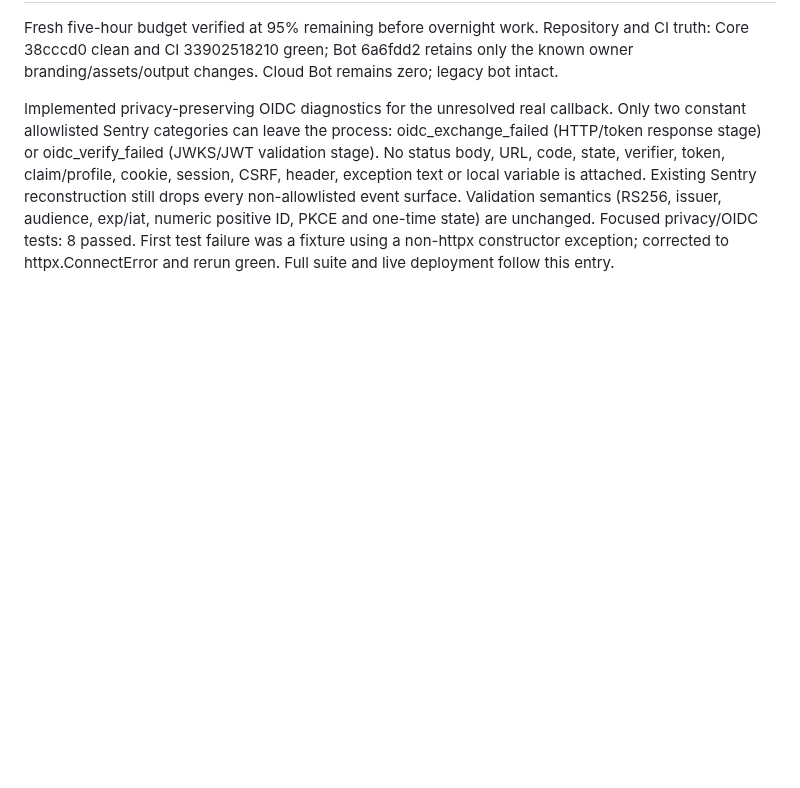
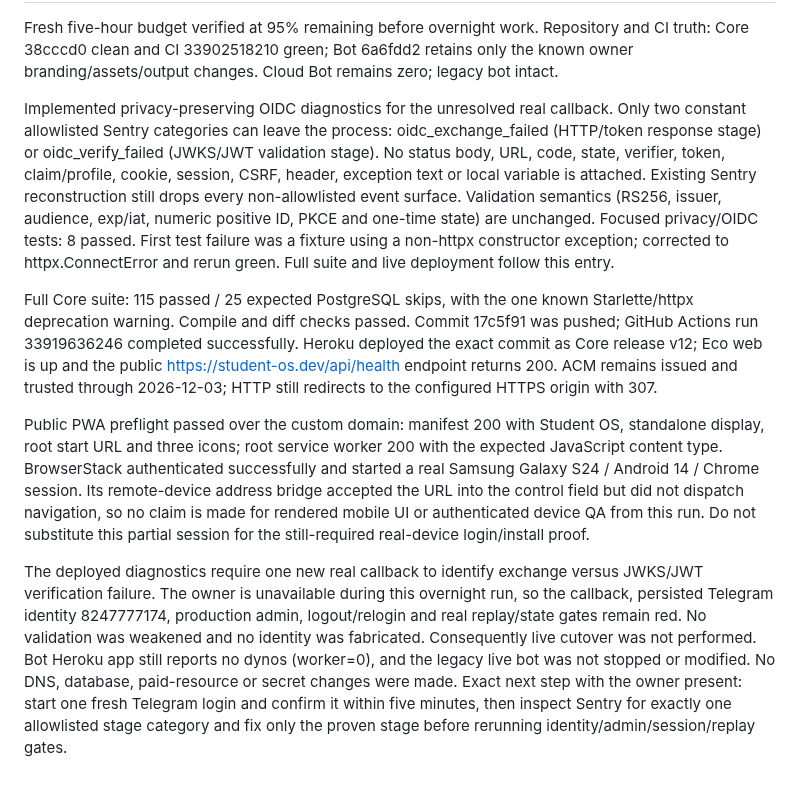
Before and after one commit to yujio2x/student-os, a Markdown page: docs/DEVLOG.md, the part around the change. GitHub-like rendering; blank space fills up the shorter version.

Commit message:
Document overnight OIDC checkpoint

```diff
--- a/docs/DEVLOG.md
+++ b/docs/DEVLOG.md
@@ -1311,3 +1311,29 @@ semantics (RS256, issuer, audience, exp/iat, numeric positive ID, PKCE and one-t
 state) are unchanged. Focused privacy/OIDC tests: 8 passed. First test failure was a
 fixture using a non-httpx constructor exception; corrected to httpx.ConnectError and
 rerun green. Full suite and live deployment follow this entry.
+
+Full Core suite: 115 passed / 25 expected PostgreSQL skips, with the one known
+Starlette/httpx deprecation warning. Compile and diff checks passed. Commit 17c5f91
+was pushed; GitHub Actions run 33919636246 completed successfully. Heroku deployed
+the exact commit as Core release v12; Eco web is up and the public
+https://student-os.dev/api/health endpoint returns 200. ACM remains issued and trusted
+through 2026-12-03; HTTP still redirects to the configured HTTPS origin with 307.
+
+Public PWA preflight passed over the custom domain: manifest 200 with Student OS,
+standalone display, root start URL and three icons; root service worker 200 with the
+expected JavaScript content type. BrowserStack authenticated successfully and started
+a real Samsung Galaxy S24 / Android 14 / Chrome session. Its remote-device address
+bridge accepted the URL into the control field but did not dispatch navigation, so no
+claim is made for rendered mobile UI or authenticated device QA from this run. Do not
+substitute this partial session for the still-required real-device login/install proof.
+
+The deployed diagnostics require one new real callback to identify exchange versus
+JWKS/JWT verification failure. The owner is unavailable during this overnight run, so
+the callback, persisted Telegram identity 8247777174, production admin, logout/relogin
+and real replay/state gates remain red. No validation was weakened and no identity was
+fabricated. Consequently live cutover was not performed. Bot Heroku app still reports
+no dynos (worker=0), and the legacy live bot was not stopped or modified. No DNS,
+database, paid-resource or secret changes were made. Exact next step with the owner
+present: start one fresh Telegram login and confirm it within five minutes, then inspect
+Sentry for exactly one allowlisted stage category and fix only the proven stage before
+rerunning identity/admin/session/replay gates.
```
